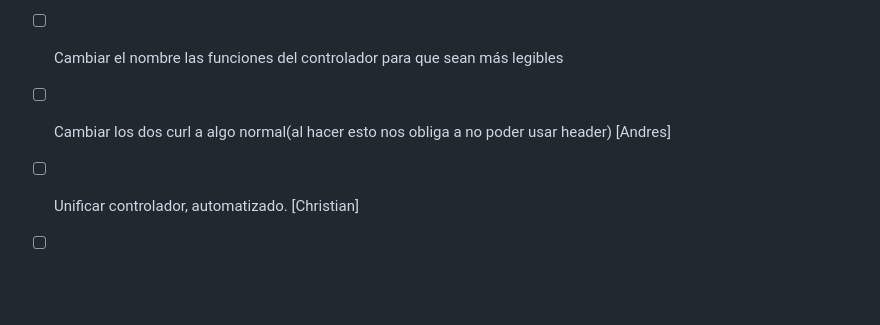
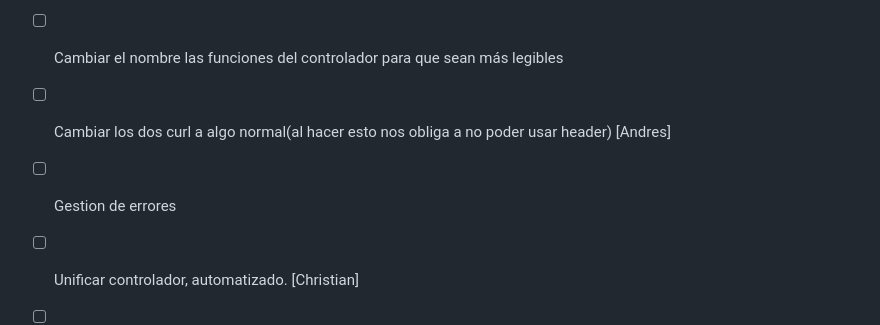
Before and after one commit to pedrodelcastillo1/ProtectoraAnimales, a Markdown page: docs/README.md, the part around the change. Drawn GitHub-style; blank space fills up the shorter version.

```diff
--- a/docs/README.md
+++ b/docs/README.md
@@ -8,7 +8,7 @@
 - [ ] quitar todas las rutas absolutas
 - [ ] Cambiar el nombre las funciones del controlador para que sean más legibles
 - [ ] Cambiar los dos curl a algo normal(al hacer esto nos obliga a no poder usar header) [Andres]
-
+- [ ] Gestion de errores
 
 - [ ] Unificar controlador, automatizado. [Christian]
 - [ ] Crear y actualizar automatizados en el Crud [Christian]
```
